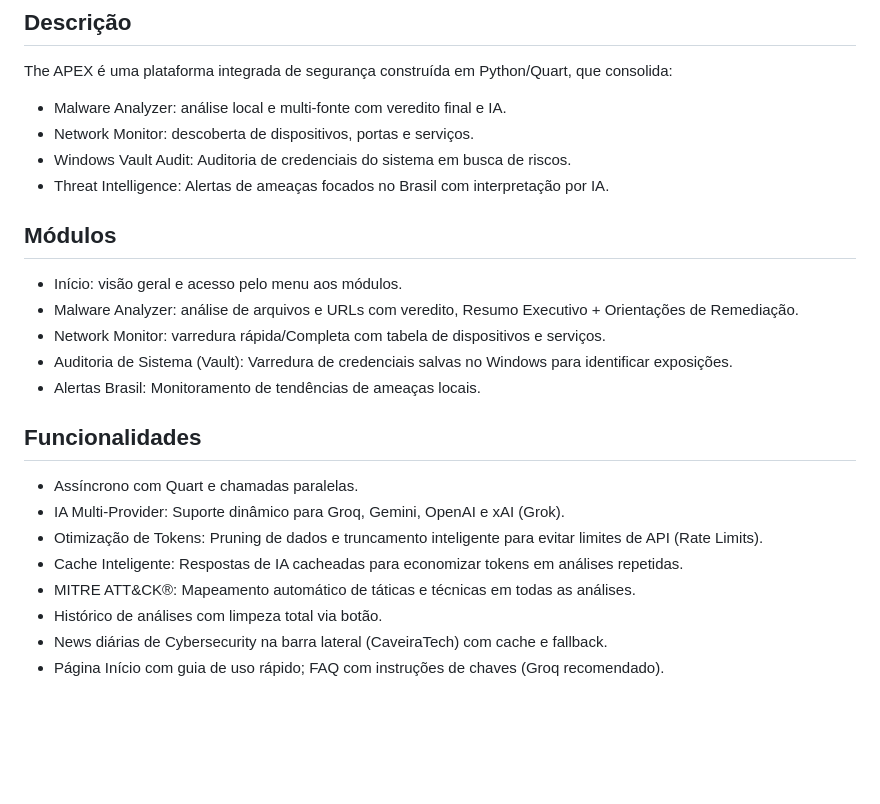
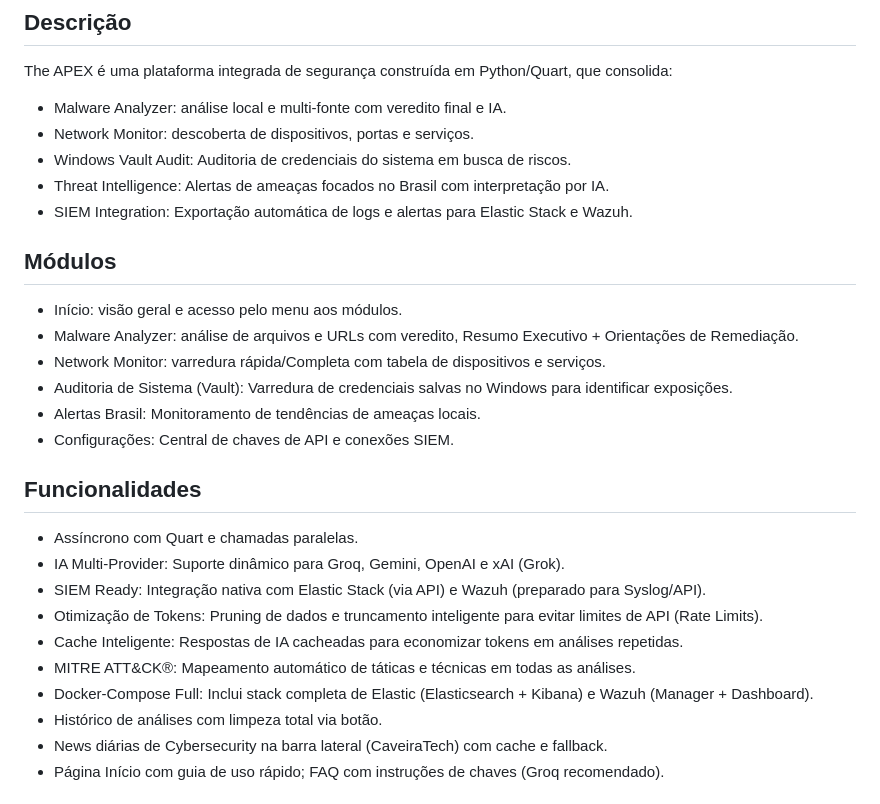
Before and after one commit to GermanoRoberto/The-APEX, a Markdown page: README.md, the part around the change. Rendered like a GitHub page; blank space fills up the shorter version.

Commit message:
docs: add Elastic and Wazuh integration info to README

```diff
--- a/README.md
+++ b/README.md
@@ -22,6 +22,7 @@ The APEX é uma plataforma integrada de segurança construída em Python/Quart,
 - Network Monitor: descoberta de dispositivos, portas e serviços.
 - Windows Vault Audit: Auditoria de credenciais do sistema em busca de riscos.
 - Threat Intelligence: Alertas de ameaças focados no Brasil com interpretação por IA.
+- SIEM Integration: Exportação automática de logs e alertas para Elastic Stack e Wazuh.
 
 ## Módulos
 - Início: visão geral e acesso pelo menu aos módulos.
@@ -29,13 +30,16 @@ The APEX é uma plataforma integrada de segurança construída em Python/Quart,
 - Network Monitor: varredura rápida/Completa com tabela de dispositivos e serviços.
 - Auditoria de Sistema (Vault): Varredura de credenciais salvas no Windows para identificar exposições.
 - Alertas Brasil: Monitoramento de tendências de ameaças locais.
+- Configurações: Central de chaves de API e conexões SIEM.
 
 ## Funcionalidades
 - Assíncrono com Quart e chamadas paralelas.
 - IA Multi-Provider: Suporte dinâmico para Groq, Gemini, OpenAI e xAI (Grok).
+- SIEM Ready: Integração nativa com Elastic Stack (via API) e Wazuh (preparado para Syslog/API).
 - Otimização de Tokens: Pruning de dados e truncamento inteligente para evitar limites de API (Rate Limits).
 - Cache Inteligente: Respostas de IA cacheadas para economizar tokens em análises repetidas.
 - MITRE ATT&CK®: Mapeamento automático de táticas e técnicas em todas as análises.
+- Docker-Compose Full: Inclui stack completa de Elastic (Elasticsearch + Kibana) e Wazuh (Manager + Dashboard).
 - Histórico de análises com limpeza total via botão.
 - News diárias de Cybersecurity na barra lateral (CaveiraTech) com cache e fallback.
 - Página Início com guia de uso rápido; FAQ com instruções de chaves (Groq recomendado).
```
